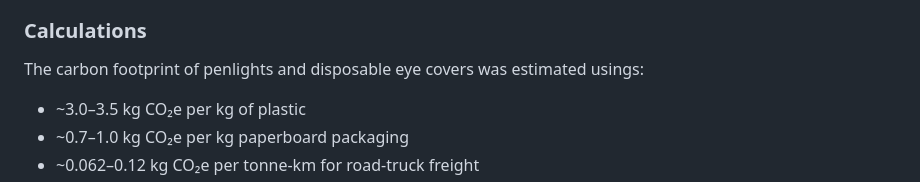
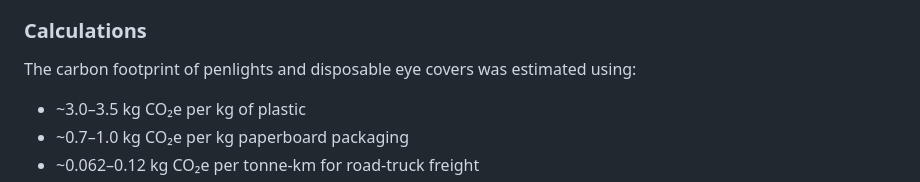
Before and after one commit to nickmmark/pupillometer-ghg, a Markdown page: README.md, the part around the change. Rendered like a GitHub page.

```diff
--- a/README.md
+++ b/README.md
@@ -10,7 +10,7 @@ One potential strategy is to replace disposable penlights and hardware pupillome
 I estimate the carbon footprint inherent in disposable penlights and harware pupillometers and the potential carbon emissions saved by switching to software based pupillometry.
 
 ### Calculations
-The carbon footprint of penlights and disposable eye covers was estimated usings:
+The carbon footprint of penlights and disposable eye covers was estimated using:
 * ~3.0–3.5 kg CO₂e per kg of plastic
 * ~0.7–1.0 kg CO₂e per kg paperboard packaging
 * ~0.062–0.12 kg CO₂e per tonne-km for road-truck freight
```
